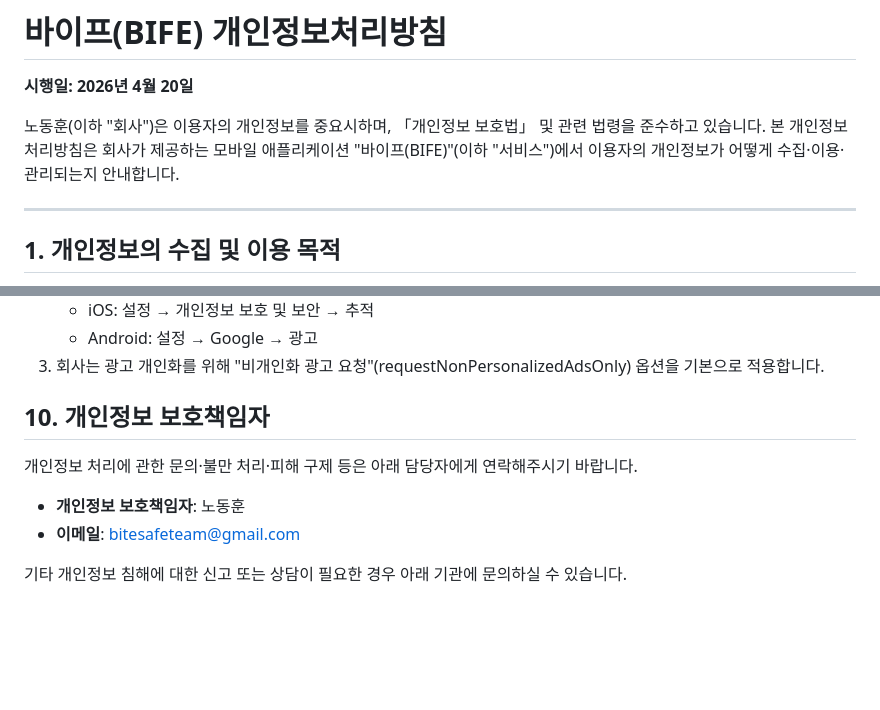
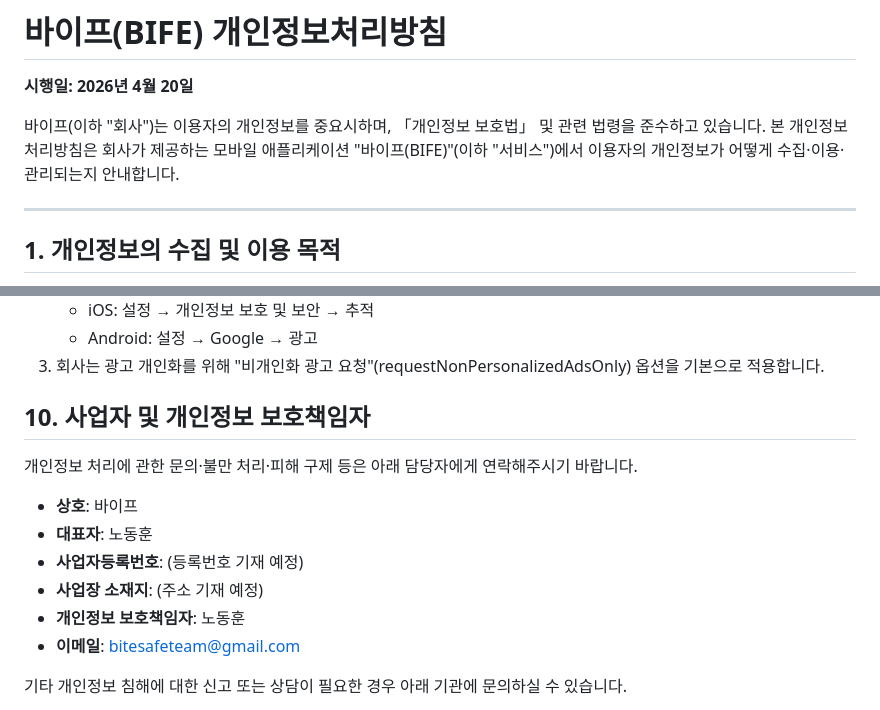
Before and after one commit to bitesafedev/bife-legal, a Markdown page: privacy.md, 2 parts joined by grey strips. Drawn GitHub-style; blank space fills up the shorter version.

```diff
--- a/privacy.md
+++ b/privacy.md
@@ -2,7 +2,7 @@
 
 **시행일: 2026년 4월 20일**
 
-노동훈(이하 "회사")은 이용자의 개인정보를 중요시하며, 「개인정보 보호법」 및 관련 법령을 준수하고 있습니다. 본 개인정보처리방침은 회사가 제공하는 모바일 애플리케이션 "바이프(BIFE)"(이하 "서비스")에서 이용자의 개인정보가 어떻게 수집·이용·관리되는지 안내합니다.
+바이프(이하 "회사")는 이용자의 개인정보를 중요시하며, 「개인정보 보호법」 및 관련 법령을 준수하고 있습니다. 본 개인정보처리방침은 회사가 제공하는 모바일 애플리케이션 "바이프(BIFE)"(이하 "서비스")에서 이용자의 개인정보가 어떻게 수집·이용·관리되는지 안내합니다.
 
 ---
 
@@ -110,10 +110,14 @@
    - Android: 설정 → Google → 광고
 3. 회사는 광고 개인화를 위해 "비개인화 광고 요청"(requestNonPersonalizedAdsOnly) 옵션을 기본으로 적용합니다.
 
-## 10. 개인정보 보호책임자
+## 10. 사업자 및 개인정보 보호책임자
 
 개인정보 처리에 관한 문의·불만 처리·피해 구제 등은 아래 담당자에게 연락해주시기 바랍니다.
 
+- **상호**: 바이프
+- **대표자**: 노동훈
+- **사업자등록번호**: (등록번호 기재 예정)
+- **사업장 소재지**: (주소 기재 예정)
 - **개인정보 보호책임자**: 노동훈
 - **이메일**: bitesafeteam@gmail.com
 
```
Also changed, not shown: terms.md (+9 -3 lines).
